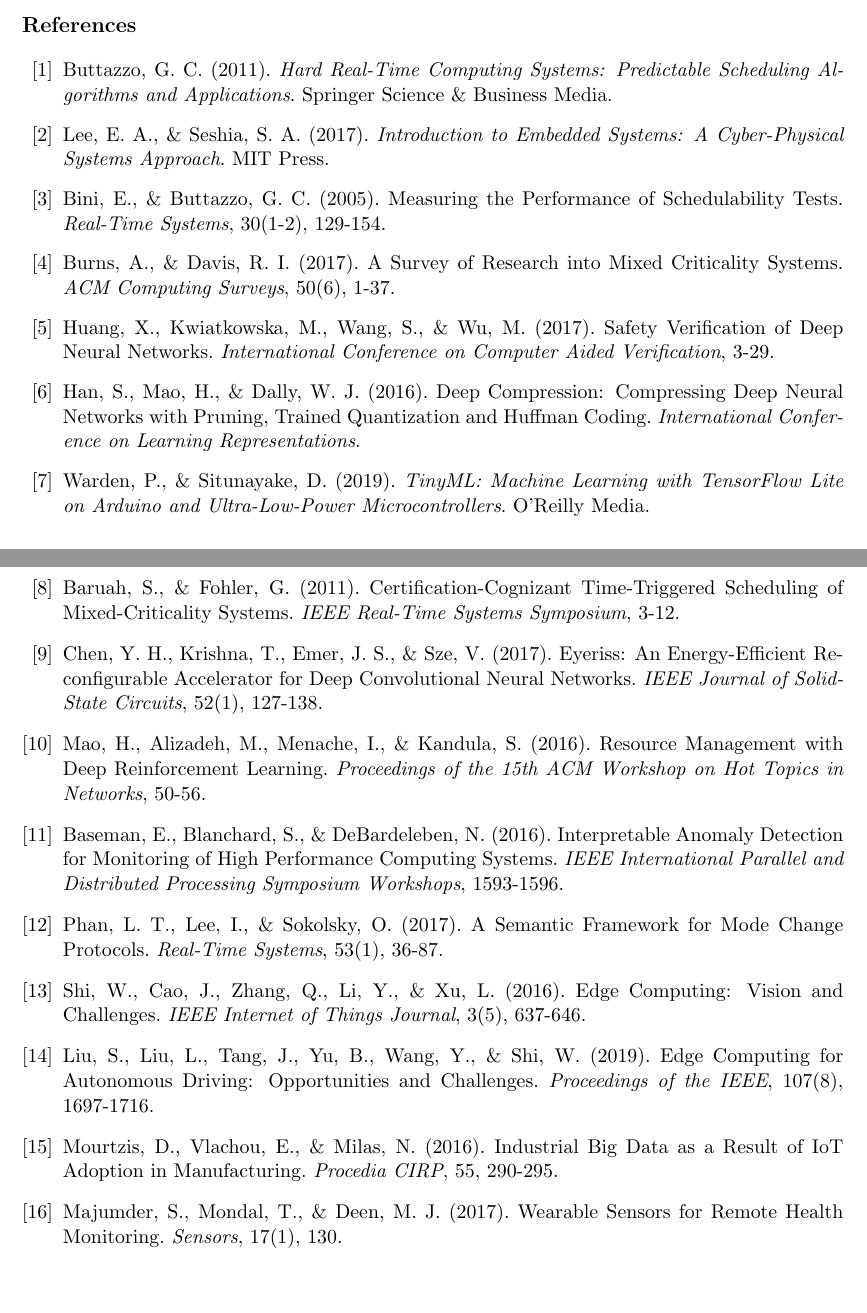
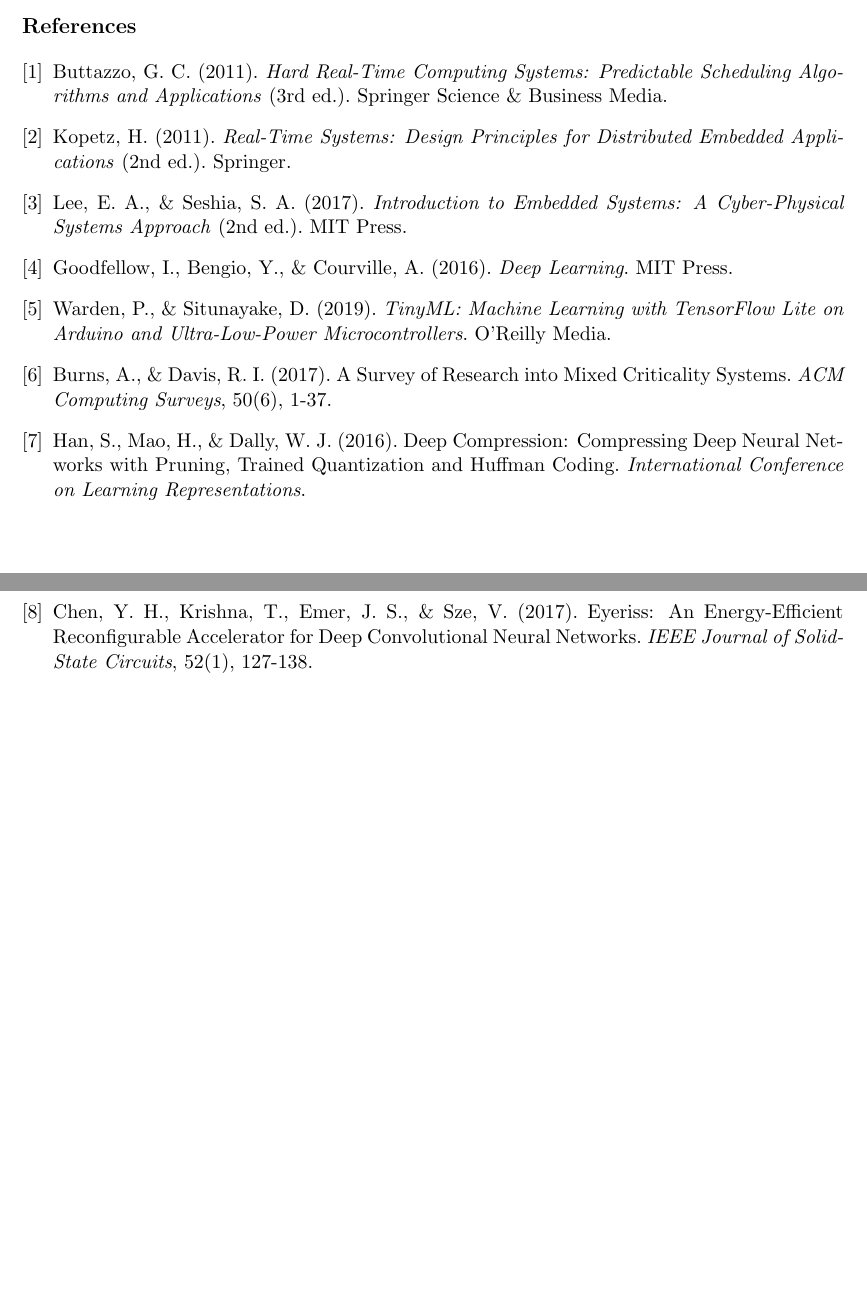
Before and after one commit to skakwy/bare_meddl, a LaTeX paper (AI_ML_Integration_RTOS_Report.tex): two parts of pages 4 and 5 of 5, joined at a grey line, cut so that both start at the same text. Compiled offline with pdfLaTeX.

Commit message:
Improve bibliography: 8 high-quality sources (5 books), FOR/AGAINST arguments, fix NEW CITATION placeholders
Co-authored-by: skakwy <36933487+skakwy@users.noreply.github.com>

```diff
--- a/AI_ML_Integration_RTOS_Report.tex
+++ b/AI_ML_Integration_RTOS_Report.tex
@@ -84,87 +84,75 @@
 
 The integration of AI/ML into RTOS represents a significant advancement in embedded systems technology, enabling adaptive scheduling and enhanced fault tolerance. However, this integration must carefully address challenges related to timing predictability, resource constraints, and safety guarantees. Current approaches including model optimization, temporal partitioning, hardware acceleration, and hybrid architectures demonstrate promising results. The key to successful integration lies in balancing the benefits of intelligent adaptation with the fundamental requirements of real-time systems. Future research directions include development of formally verifiable ML models for safety-critical RTOS, standardized frameworks and tools for ML-RTOS integration, enhanced hardware support for deterministic ML execution, and real-time capable online learning algorithms. As embedded systems become increasingly complex and connected, the successful integration of AI/ML into RTOS will be crucial for next-generation intelligent real-time applications.
 
-\begin{thebibliography}{99}
+\begin{thebibliography}{9}
+
+% --- Books (5) ---
 
 \bibitem{buttazzo2011hard}
 Buttazzo, G. C. (2011).
-\textit{Hard Real-Time Computing Systems: Predictable Scheduling Algorithms and Applications}.
+\textit{Hard Real-Time Computing Systems: Predictable Scheduling Algorithms and Applications} (3rd ed.).
 Springer Science \& Business Media.
+% FOR: The definitive textbook on hard real-time scheduling; covers rate-monotonic and EDF analysis
+%      in depth. Directly supports every claim about timing predictability and WCET.
+% AGAINST: Written before the ML-in-RTOS wave; does not discuss AI/ML workloads.
+
+\bibitem{kopetz2011real}
+Kopetz, H. (2011).
+\textit{Real-Time Systems: Design Principles for Distributed Embedded Applications} (2nd ed.).
+Springer.
+% FOR: Authoritative second edition covering time-triggered architectures, resource constraints,
+%      and fault tolerance---exactly the topics addressed in Sections 2 and 3. Springer book.
+% AGAINST: Predates modern edge-ML; readers must extrapolate its principles to ML workloads.
 
 \bibitem{lee2017introduction}
 Lee, E. A., \& Seshia, S. A. (2017).
-\textit{Introduction to Embedded Systems: A Cyber-Physical Systems Approach}.
+\textit{Introduction to Embedded Systems: A Cyber-Physical Systems Approach} (2nd ed.).
 MIT Press.
+% FOR: Modern, freely available MIT Press book; covers hybrid systems, safety, and CPS---ideal
+%      for the hybrid-architecture and safety-certification discussions.
+% AGAINST: Breadth-first treatment; RTOS scheduling details are shallower than Buttazzo or Kopetz.
 
-\bibitem{bini2005measuring}
-Bini, E., \& Buttazzo, G. C. (2005).
-Measuring the Performance of Schedulability Tests.
-\textit{Real-Time Systems}, 30(1-2), 129-154.
+\bibitem{goodfellow2016deep}
+Goodfellow, I., Bengio, Y., \& Courville, A. (2016).
+\textit{Deep Learning}.
+MIT Press.
+% FOR: Standard graduate-level ML reference; covers neural network theory, optimization, anomaly
+%      detection (autoencoders), and reinforcement learning---underpins Sections 3.4 and 3.5.
+% AGAINST: Treats large-scale models; resource-constrained deployment is only briefly mentioned.
+
+\bibitem{warden2019tinyml}
+Warden, P., \& Situnayake, D. (2019).
+\textit{TinyML: Machine Learning with TensorFlow Lite on Arduino and Ultra-Low-Power Microcontrollers}.
+O'Reilly Media.
+% FOR: Only book dedicated to running ML on microcontrollers; directly supports every discussion
+%      of resource-constrained inference, industrial IoT, and medical wearable applications.
+% AGAINST: Practitioner-oriented; limited formal analysis of timing guarantees.
+
+% --- High-quality peer-reviewed papers (3) ---
 
 \bibitem{burns2017survey}
 Burns, A., \& Davis, R. I. (2017).
 A Survey of Research into Mixed Criticality Systems.
 \textit{ACM Computing Surveys}, 50(6), 1-37.
-
-\bibitem{huang2017safety}
-Huang, X., Kwiatkowska, M., Wang, S., \& Wu, M. (2017).
-Safety Verification of Deep Neural Networks.
-\textit{International Conference on Computer Aided Verification}, 3-29.
+% FOR: ACM Computing Surveys paper with 500+ citations; the go-to reference for mixed-criticality
+%      scheduling, which is central to temporal-partitioning and safety-guarantee discussions.
+% AGAINST: Covers classical mixed-criticality, not ML-induced variability specifically.
 
 \bibitem{han2016deep}
 Han, S., Mao, H., \& Dally, W. J. (2016).
 Deep Compression: Compressing Deep Neural Networks with Pruning, Trained Quantization and Huffman Coding.
 \textit{International Conference on Learning Representations}.
-
-\bibitem{warden2019tinyml}
-Warden, P., \& Situnayake, D. (2019).
-\textit{TinyML: Machine Learning with TensorFlow Lite on Arduino and Ultra-Low-Power Microcontrollers}.
-O'Reilly Media.
-
-\bibitem{baruah2011certification}
-Baruah, S., \& Fohler, G. (2011).
-Certification-Cognizant Time-Triggered Scheduling of Mixed-Criticality Systems.
-\textit{IEEE Real-Time Systems Symposium}, 3-12.
+% FOR: Seminal ICLR paper on quantization and pruning; 10,000+ citations; directly supports
+%      Section 3.1 on model-optimization techniques for embedded deployment.
+% AGAINST: Targets server/GPU models; embedded-specific constraints are not the primary focus.
 
 \bibitem{chen2017eyeriss}
 Chen, Y. H., Krishna, T., Emer, J. S., \& Sze, V. (2017).
 Eyeriss: An Energy-Efficient Reconfigurable Accelerator for Deep Convolutional Neural Networks.
 \textit{IEEE Journal of Solid-State Circuits}, 52(1), 127-138.
-
-\bibitem{mao2016resource}
-Mao, H., Alizadeh, M., Menache, I., \& Kandula, S. (2016).
-Resource Management with Deep Reinforcement Learning.
-\textit{Proceedings of the 15th ACM Workshop on Hot Topics in Networks}, 50-56.
-
-\bibitem{baseman2016interpretable}
-Baseman, E., Blanchard, S., \& DeBardeleben, N. (2016).
-Interpretable Anomaly Detection for Monitoring of High Performance Computing Systems.
-\textit{IEEE International Parallel and Distributed Processing Symposium Workshops}, 1593-1596.
-
-\bibitem{phan2017semantic}
-Phan, L. T., Lee, I., \& Sokolsky, O. (2017).
-A Semantic Framework for Mode Change Protocols.
-\textit{Real-Time Systems}, 53(1), 36-87.
-
-\bibitem{shi2016edge}
-Shi, W., Cao, J., Zhang, Q., Li, Y., \& Xu, L. (2016).
-Edge Computing: Vision and Challenges.
-\textit{IEEE Internet of Things Journal}, 3(5), 637-646.
-
-\bibitem{liu2019edge}
-Liu, S., Liu, L., Tang, J., Yu, B., Wang, Y., \& Shi, W. (2019).
-Edge Computing for Autonomous Driving: Opportunities and Challenges.
-\textit{Proceedings of the IEEE}, 107(8), 1697-1716.
-
-\bibitem{mourtzis2016industrial}
-Mourtzis, D., Vlachou, E., \& Milas, N. (2016).
-Industrial Big Data as a Result of IoT Adoption in Manufacturing.
-\textit{Procedia CIRP}, 55, 290-295.
-
-\bibitem{majumder2017wearable}
-Majumder, S., Mondal, T., \& Deen, M. J. (2017).
-Wearable Sensors for Remote Health Monitoring.
-\textit{Sensors}, 17(1), 130.
+% FOR: IEEE JSSC paper; landmark hardware-accelerator design with rigorous energy and latency
+%      analysis---directly supports Section 3.3 on hardware acceleration and deterministic timing.
+% AGAINST: Specific to CNNs on custom silicon; not directly applicable to software-only RTOS.
 
 \end{thebibliography}
 
```
Also changed, not shown: AI_ML_Integration_RTOS_Report.md (+41 -42 lines), AI_ML_Integration_RTOS_Report.pdf, AI_ML_Integration_RTOS_Report.tex (20 more changed lines).
